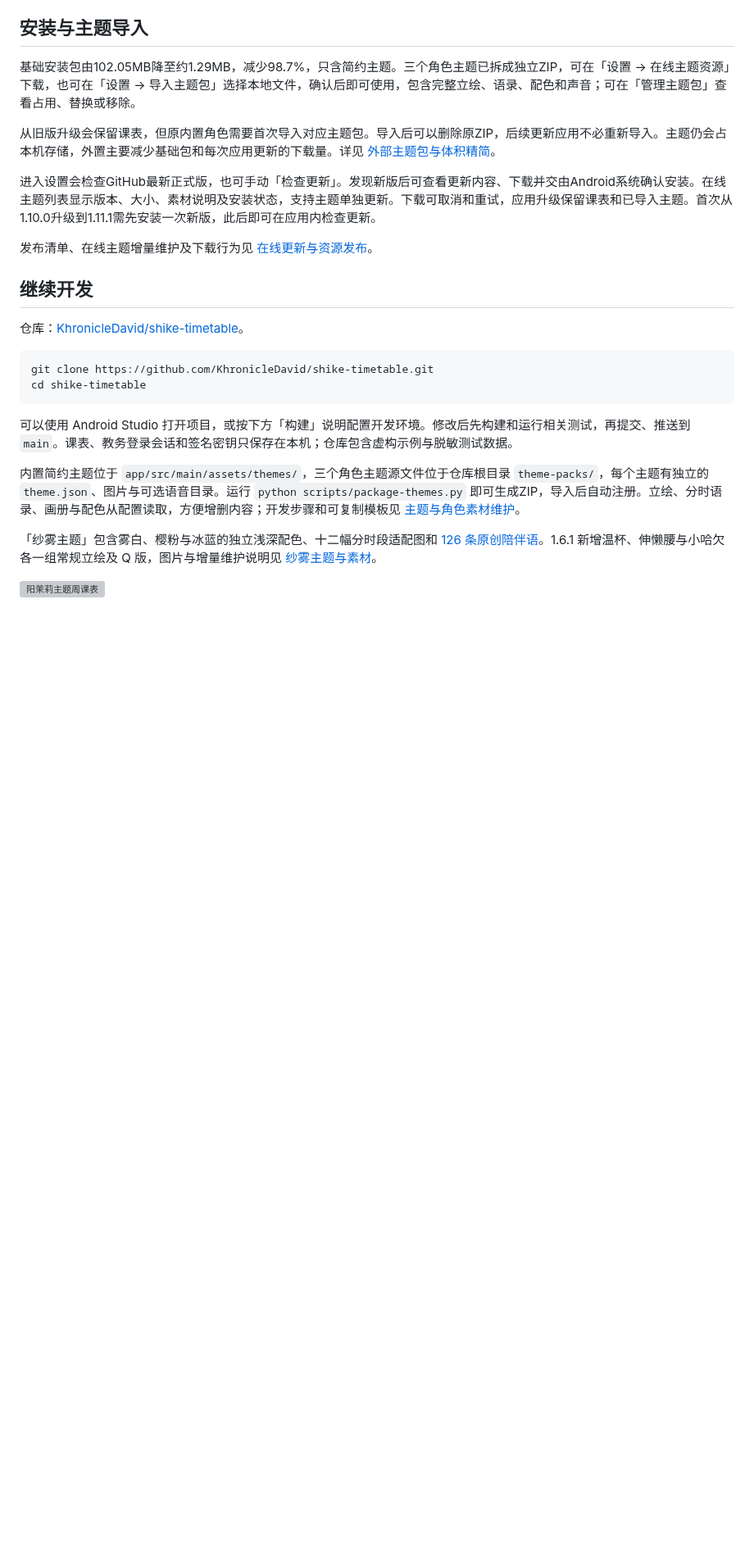
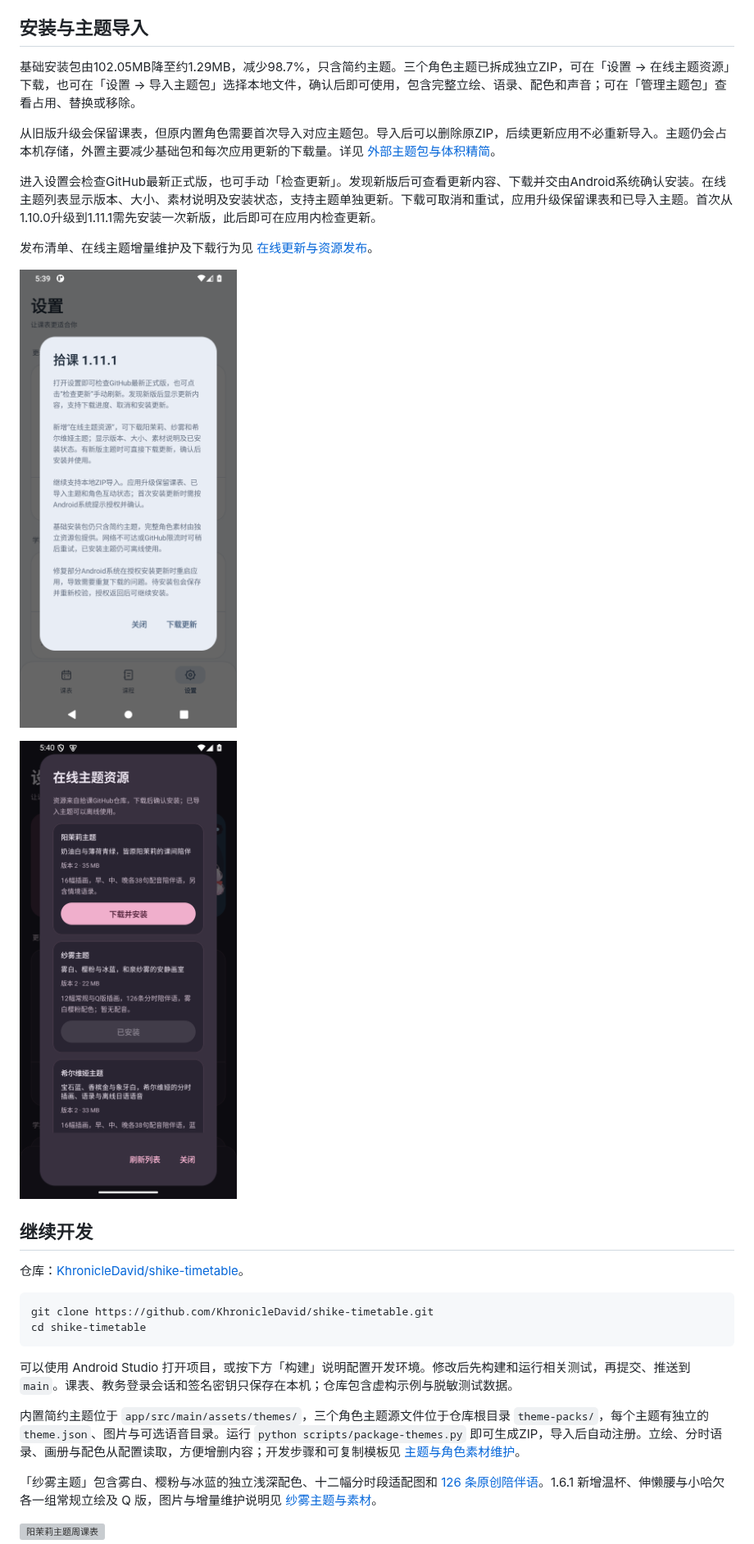
Before and after one commit to KhronicleDavid/shike-timetable, a Markdown page: README.md, the part around the change. Shown at 82% size. Rendered like a GitHub page; pictures changed too: screenshots/在线主题-资源列表.png (added), screenshots/在线更新-说明.png (added); blank space fills up the shorter version; grey boxes are pictures that could not be loaded.

Commit message:
补充在线更新实测截图及系统安装和数据保留验证

```diff
--- a/README.md
+++ b/README.md
@@ -17,6 +17,10 @@
 进入设置会检查GitHub最新正式版，也可手动「检查更新」。发现新版后可查看更新内容、下载并交由Android系统确认安装。在线主题列表显示版本、大小、素材说明及安装状态，支持主题单独更新。下载可取消和重试，应用升级保留课表和已导入主题。首次从1.10.0升级到1.11.1需先安装一次新版，此后即可在应用内检查更新。
 
 发布清单、在线主题增量维护及下载行为见 [在线更新与资源发布](docs/在线更新与资源发布.md)。
+
+![应用更新说明](screenshots/在线更新-说明.png)
+
+![在线主题资源列表](screenshots/在线主题-资源列表.png)
 
 ## 继续开发
 
```
Also changed, not shown: 验证记录.md (+2 -0 lines).
